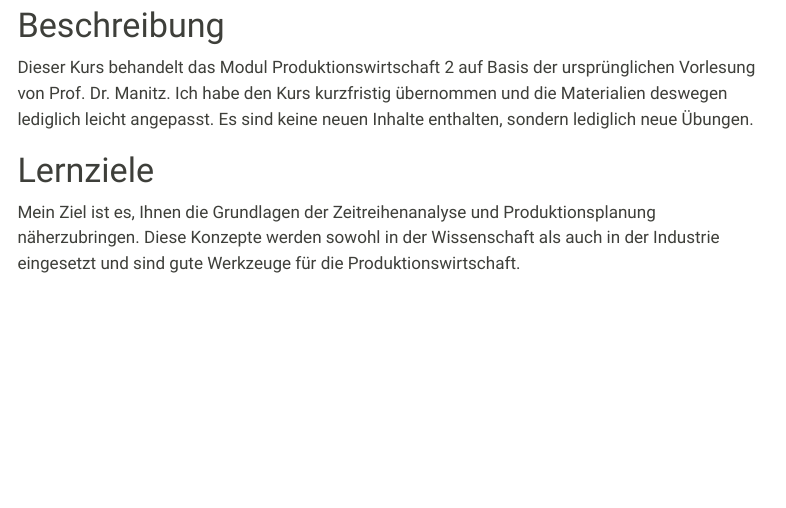
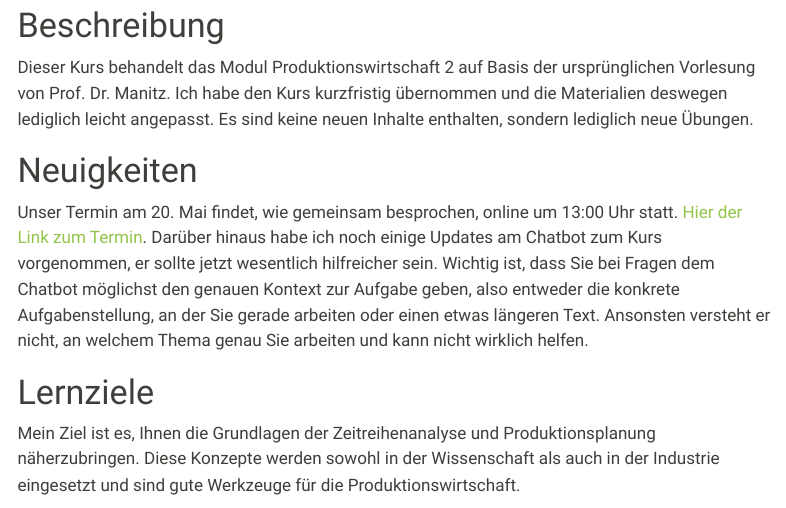
Before and after one commit to beyondsimulations/Produktionswirtschaft, a Quarto document (index.qmd): the page in a window 1100 px wide, from 120 px down. Rendered offline with R 4.5, knitr and Pandoc in place of Quarto, with nearby package versions; menus at the side of the page are left out.

Commit message:
updated meeting room and ai

```diff
--- a/index.qmd
+++ b/index.qmd
@@ -13,6 +13,11 @@
 # Beschreibung
 
 Dieser Kurs behandelt das Modul Produktionswirtschaft 2 auf Basis der ursprünglichen Vorlesung von Prof. Dr. Manitz. Ich habe den Kurs kurzfristig übernommen und die Materialien deswegen lediglich leicht angepasst. Es sind keine neuen Inhalte enthalten, sondern lediglich neue Übungen.
+
+# Neuigkeiten
+
+Unser Termin am 20. Mai findet, wie gemeinsam besprochen, online um 13:00 Uhr statt. [Hier der Link zum Termin](https://meet.google.com/pne-bktr-nxt).
+Darüber hinaus habe ich noch einige Updates am Chatbot zum Kurs vorgenommen, er sollte jetzt wesentlich hilfreicher sein. Wichtig ist, dass Sie bei Fragen dem Chatbot möglichst den genauen Kontext zur Aufgabe geben, also entweder die konkrete Aufgabenstellung, an der Sie gerade arbeiten oder einen etwas längeren Text. Ansonsten versteht er nicht, an welchem Thema genau Sie arbeiten und kann nicht wirklich helfen.
 
 # Lernziele
 
```
Also changed, not shown: general/privacy.qmd (+1 -1 lines).
